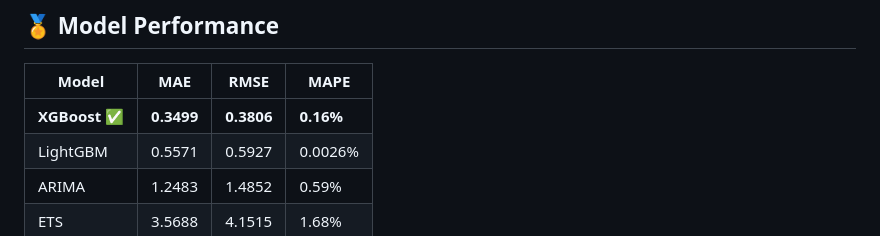
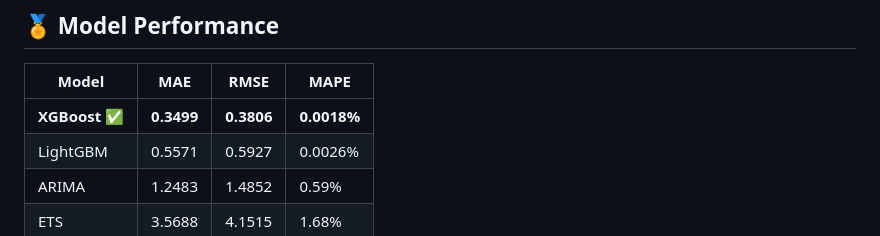
Before and after one commit to Shay-Ostrovsky/kinneret-water-level-forecasting, a Markdown page: README.md, the part around the change. Rendered like a GitHub page.

Commit message:
Fix MAPE value for XGBoost model in README

```diff
--- a/README.md
+++ b/README.md
@@ -48,7 +48,7 @@
 
 | Model | MAE | RMSE | MAPE |
 |---|---|---|---|
-| **XGBoost** ✅ | **0.3499** | **0.3806** | **0.16%** |
+| **XGBoost** ✅ | **0.3499** | **0.3806** | **0.0018%** |
 | LightGBM | 0.5571 | 0.5927 | 0.0026% |
 | ARIMA | 1.2483 | 1.4852 | 0.59% |
 | ETS | 3.5688 | 4.1515 | 1.68% |
```
